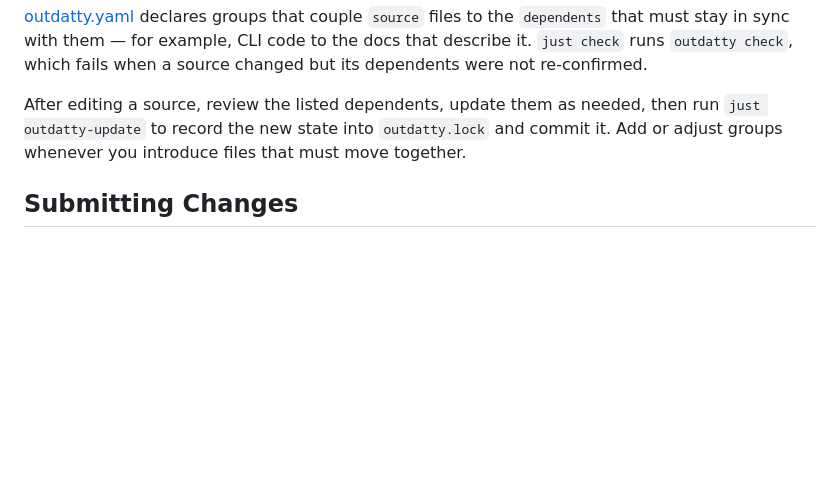
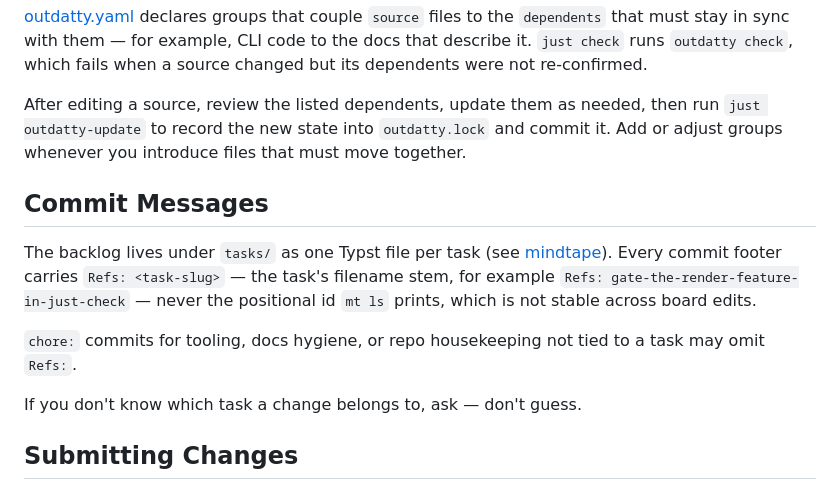
Before and after one commit to mlavrinenko/typst-world, a Markdown page: CONTRIBUTING.md, the part around the change. Drawn GitHub-style; blank space fills up the shorter version.

Commit message:
docs: document the Refs commit-footer convention
The repo already ties every commit to a tasks/*.typ slug via a Refs:
footer, but CONTRIBUTING.md never wrote the convention down. Add a
Commit Messages section: Refs: <task-slug> (the task's filename stem,
not mt ls's positional id), chore: commits for tooling/docs/housekeeping
may omit it, and ask rather than guess when the task is unclear.

```diff
--- a/CONTRIBUTING.md
+++ b/CONTRIBUTING.md
@@ -71,6 +71,19 @@ After editing a source, review the listed dependents, update them as needed, the
 run `just outdatty-update` to record the new state into `outdatty.lock` and commit
 it. Add or adjust groups whenever you introduce files that must move together.
 
+## Commit Messages
+
+The backlog lives under `tasks/` as one Typst file per task (see
+[mindtape](https://github.com/mlavrinenko/mindtape)). Every commit footer
+carries `Refs: <task-slug>` — the task's filename stem, for example
+`Refs: gate-the-render-feature-in-just-check` — never the positional id
+`mt ls` prints, which is not stable across board edits.
+
+`chore:` commits for tooling, docs hygiene, or repo housekeeping not tied
+to a task may omit `Refs:`.
+
+If you don't know which task a change belongs to, ask — don't guess.
+
 ## Submitting Changes
 
 1. Run `just check` before submitting — it runs clippy, tests, file size, and drift checks
```
